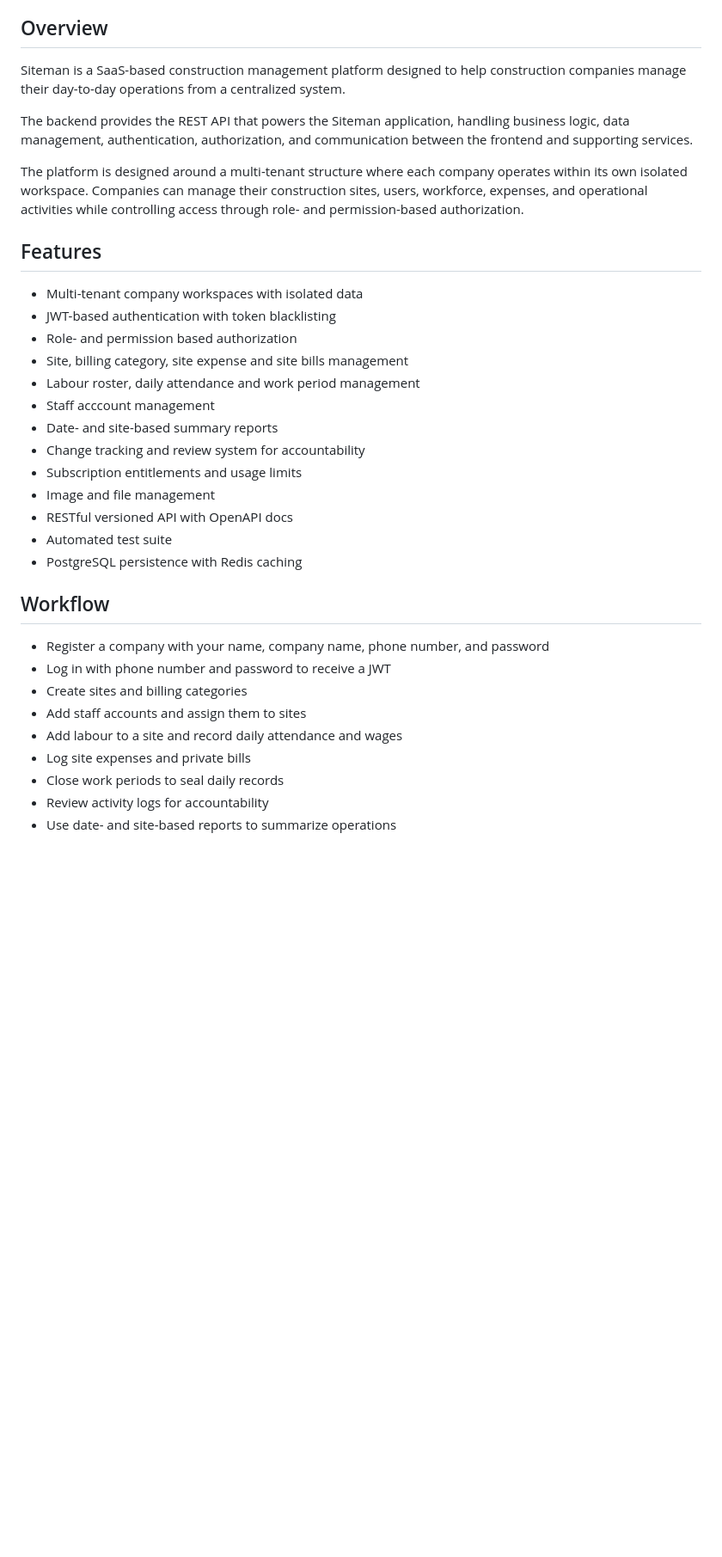
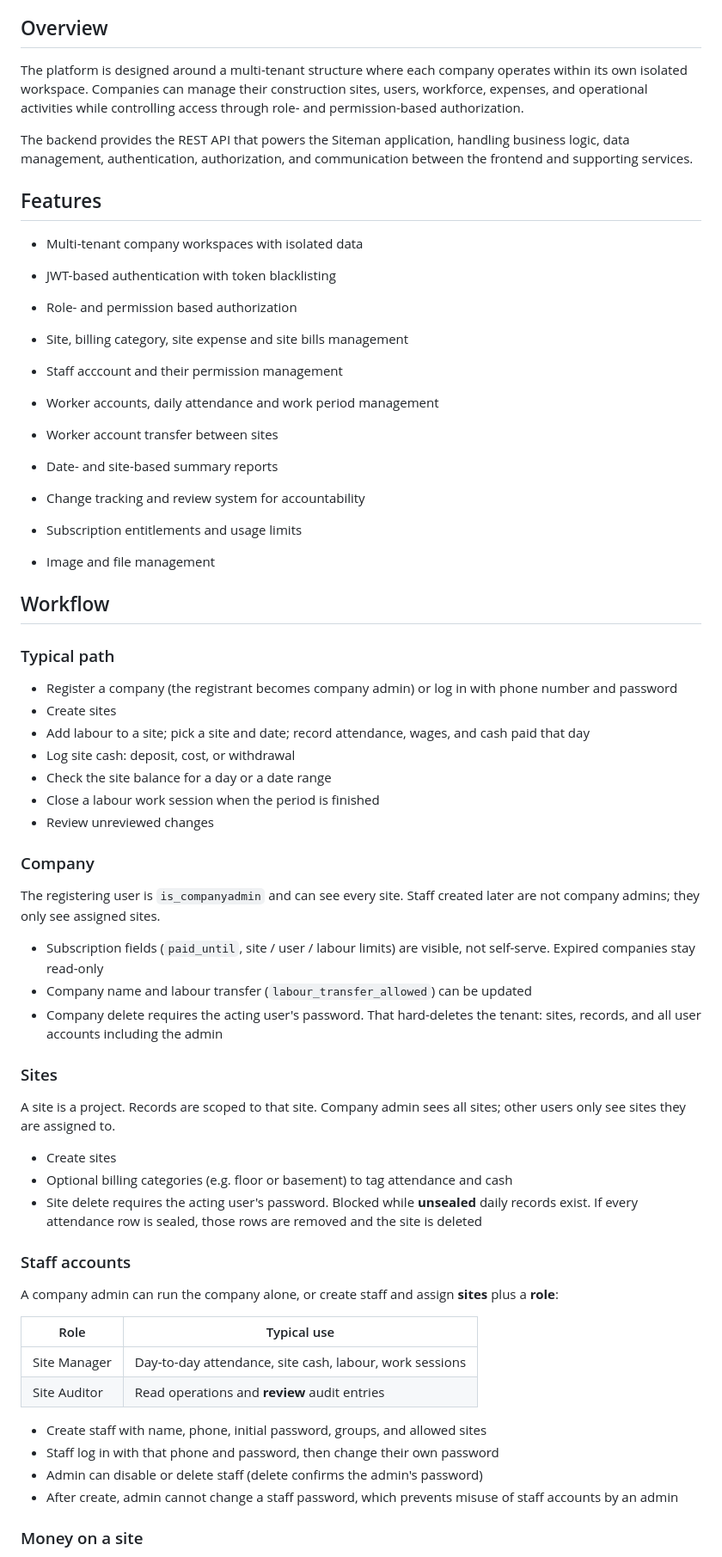
Before and after one commit to achibhossengit/siteman-api, a Markdown page: README.md, the part around one of its changes. Shown at 86% size. GitHub-like rendering; blank space fills up the shorter version.

Commit message:
docs: expand README workflow and product overview

```diff
--- a/README.md
+++ b/README.md
@@ -15,11 +18,9 @@
 </p>
 
 ## Overview
-Siteman is a SaaS-based construction management platform designed to help construction companies manage their day-to-day operations from a centralized system.
+The platform is designed around a multi-tenant structure where each company operates within its own isolated workspace. Companies can manage their construction sites, users, workforce, expenses, and operational activities while controlling access through role- and permission-based authorization.
 
 The backend provides the REST API that powers the Siteman application, handling business logic, data management, authentication, authorization, and communication between the frontend and supporting services.
-
-The platform is designed around a multi-tenant structure where each company operates within its own isolated workspace. Companies can manage their construction sites, users, workforce, expenses, and operational activities while controlling access through role- and permission-based authorization.
 
 
 ## Features
@@ -28,25 +29,58 @@ The platform is designed around a multi-tenant structure where each company oper
 - JWT-based authentication with token blacklisting
 - Role- and permission based authorization
 - Site, billing category, site expense and site bills management
-- Labour roster, daily attendance and work period management
-- Staff acccount management
+- Staff acccount and their permission management
+- Worker accounts, daily attendance and work period management
+
+- Worker account transfer between sites
 - Date- and site-based summary reports
 - Change tracking and review system for accountability
 - Subscription entitlements and usage limits
 - Image and file management
-- RESTful versioned API with OpenAPI docs
-- Automated test suite
-- PostgreSQL persistence with Redis caching
 
 
 ## Workflow
 
-- Register a company with your name, company name, phone number, and password
-- Log in with phone number and password to receive a JWT
-- Create sites and billing categories
-- Add staff accounts and assign them to sites
-- Add labour to a site and record daily attendance and wages
-- Log site expenses and private bills
-- Close work periods to seal daily records
-- Review activity logs for accountability
-- Use date- and site-based reports to summarize operations
+### Typical path
+
+- Register a company (the registrant becomes company admin) or log in with phone number and password
+- Create sites
+- Add labour to a site; pick a site and date; record attendance, wages, and cash paid that day
+- Log site cash: deposit, cost, or withdrawal
+- Check the site balance for a day or a date range
+- Close a labour work session when the period is finished
+- Review unreviewed changes
+
+### Company
+
+The registering user is `is_companyadmin` and can see every site. Staff created later are not company admins; they only see assigned sites.
+
+- Subscription fields (`paid_until`, site / user / labour limits) are visible, not self-serve. Expired companies stay read-only
+- Company name and labour transfer (`labour_transfer_allowed`) can be updated
+- Company delete requires the acting user's password. That hard-deletes the tenant: sites, records, and all user accounts including the admin
+
+### Sites
+
+A site is a project. Records are scoped to that site. Company admin sees all sites; other users only see sites they are assigned to.
+
+- Create sites
+- Optional billing categories (e.g. floor or basement) to tag attendance and cash
+- Site delete requires the acting user's password. Blocked while **unsealed** daily records exist. If every attendance row is sealed, those rows are removed and the site is deleted
+
+### Staff accounts
+
+A company admin can run the company alone, or create staff and assign **sites** plus a **role**:
+
+| Role | Typical use |
+|------|-------------|
+| Site Manager | Day-to-day attendance, site cash, labour, work sessions |
+| Site Auditor | Read operations and **review** audit entries |
+
+- Create staff with name, phone, initial password, groups, and allowed sites
+- Staff log in with that phone and password, then change their own password
+- Admin can disable or delete staff (delete confirms the admin's password)
+- After create, admin cannot change a staff password, which prevents misuse of staff accounts by an admin
+
+
+### Money on a site
+
```
Also changed, not shown: other parts of README.md (+56 -1 lines).
